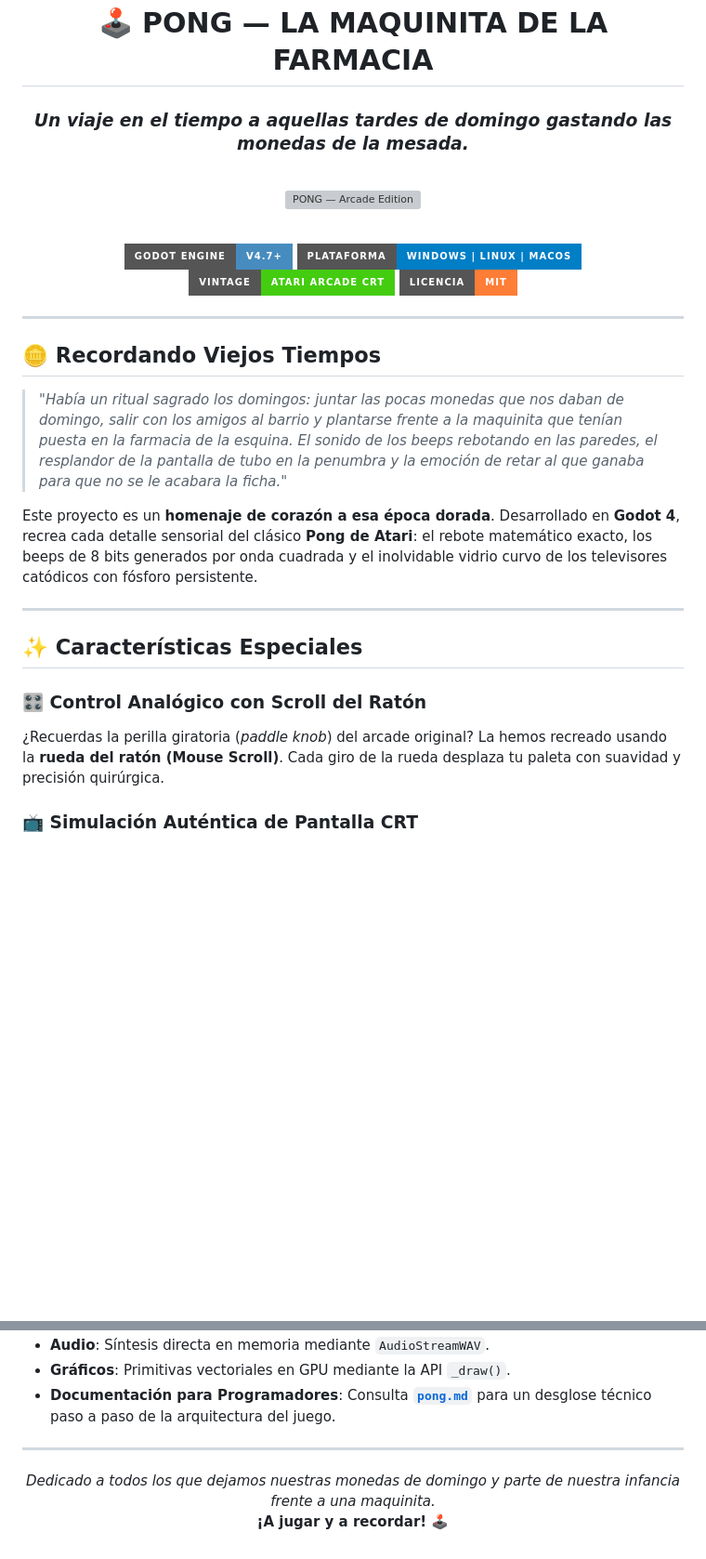
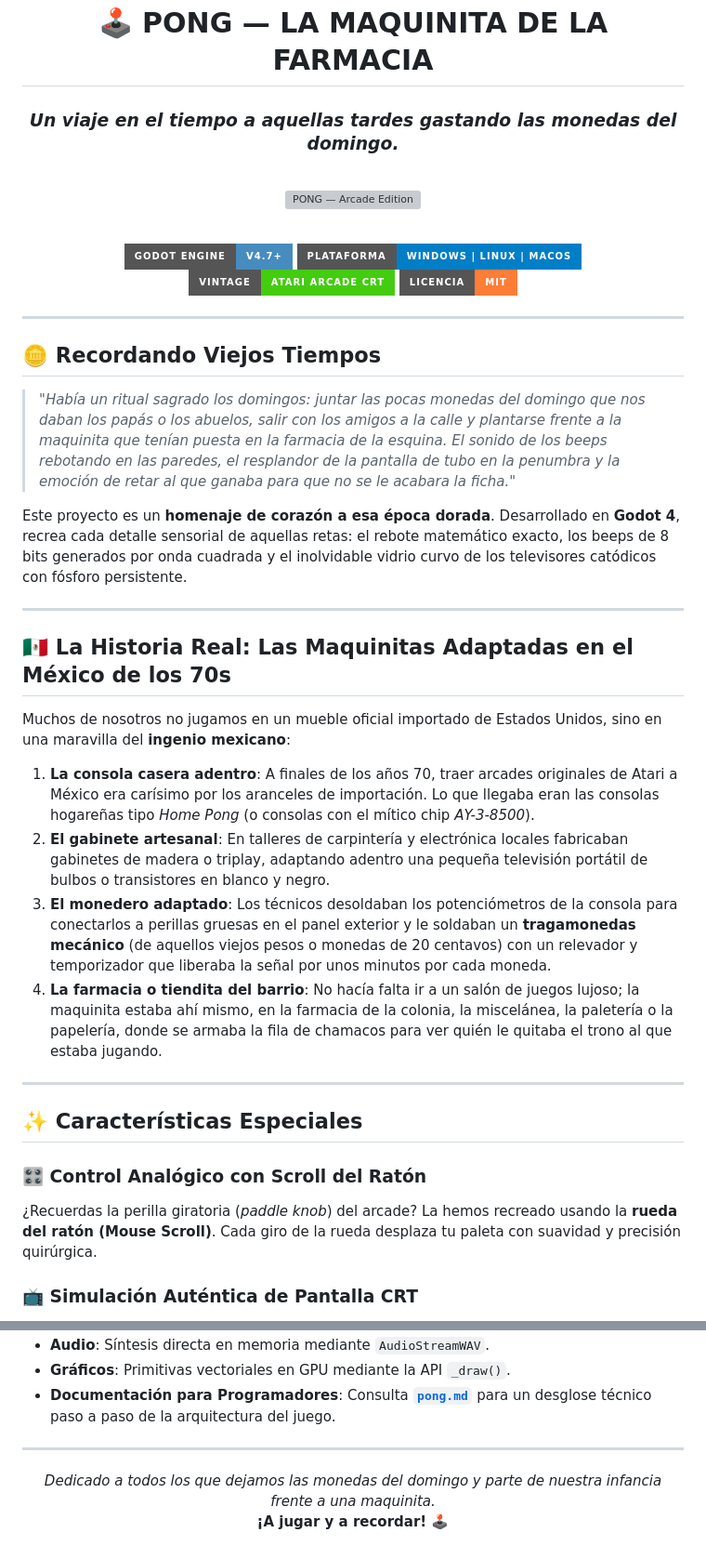
Before and after one commit to AbelVicencio/pong-1976-godot, a Markdown page: README.md, 2 parts joined by grey strips. Shown at 93% size. Rendered like a GitHub page; badges without logos; blank space fills up the shorter version; grey boxes are pictures that could not be loaded.

Commit message:
Update README with authentic Mexican arcade history and correct terminology (el domingo)

```diff
--- a/README.md
+++ b/README.md
@@ -1,7 +1,7 @@
 <div align="center">
 
 # 🕹️ PONG — LA MAQUINITA DE LA FARMACIA
-### *Un viaje en el tiempo a aquellas tardes de domingo gastando las monedas de la mesada.*
+### *Un viaje en el tiempo a aquellas tardes gastando las monedas del domingo.*
 
 <br/>
 
@@ -20,16 +20,27 @@
 
 ## 🪙 Recordando Viejos Tiempos
 
-> *"Había un ritual sagrado los domingos: juntar las pocas monedas que nos daban de domingo, salir con los amigos al barrio y plantarse frente a la maquinita que tenían puesta en la farmacia de la esquina. El sonido de los beeps rebotando en las paredes, el resplandor de la pantalla de tubo en la penumbra y la emoción de retar al que ganaba para que no se le acabara la ficha."*
+> *"Había un ritual sagrado los domingos: juntar las pocas monedas del domingo que nos daban los papás o los abuelos, salir con los amigos a la calle y plantarse frente a la maquinita que tenían puesta en la farmacia de la esquina. El sonido de los beeps rebotando en las paredes, el resplandor de la pantalla de tubo en la penumbra y la emoción de retar al que ganaba para que no se le acabara la ficha."*
 
-Este proyecto es un **homenaje de corazón a esa época dorada**. Desarrollado en **Godot 4**, recrea cada detalle sensorial del clásico **Pong de Atari**: el rebote matemático exacto, los beeps de 8 bits generados por onda cuadrada y el inolvidable vidrio curvo de los televisores catódicos con fósforo persistente.
+Este proyecto es un **homenaje de corazón a esa época dorada**. Desarrollado en **Godot 4**, recrea cada detalle sensorial de aquellas retas: el rebote matemático exacto, los beeps de 8 bits generados por onda cuadrada y el inolvidable vidrio curvo de los televisores catódicos con fósforo persistente.
+
+---
+
+## 🇲🇽 La Historia Real: Las Maquinitas Adaptadas en el México de los 70s
+
+Muchos de nosotros no jugamos en un mueble oficial importado de Estados Unidos, sino en una maravilla del **ingenio mexicano**:
+
+1. **La consola casera adentro**: A finales de los años 70, traer arcades originales de Atari a México era carísimo por los aranceles de importación. Lo que llegaba eran las consolas hogareñas tipo *Home Pong* (o consolas con el mítico chip *AY-3-8500*).
+2. **El gabinete artesanal**: En talleres de carpintería y electrónica locales fabricaban gabinetes de madera o triplay, adaptando adentro una pequeña televisión portátil de bulbos o transistores en blanco y negro.
+3. **El monedero adaptado**: Los técnicos desoldaban los potenciómetros de la consola para conectarlos a perillas gruesas en el panel exterior y le soldaban un **tragamonedas mecánico** (de aquellos viejos pesos o monedas de 20 centavos) con un relevador y temporizador que liberaba la señal por unos minutos por cada moneda.
+4. **La farmacia o tiendita del barrio**: No hacía falta ir a un salón de juegos lujoso; la maquinita estaba ahí mismo, en la farmacia de la colonia, la miscelánea, la paletería o la papelería, donde se armaba la fila de chamacos para ver quién le quitaba el trono al que estaba jugando.
 
 ---
 
 ## ✨ Características Especiales
 
 ### 🎛️ Control Analógico con Scroll del Ratón
-¿Recuerdas la perilla giratoria (*paddle knob*) del arcade original? La hemos recreado usando la **rueda del ratón (Mouse Scroll)**. Cada giro de la rueda desplaza tu paleta con suavidad y precisión quirúrgica.
+¿Recuerdas la perilla giratoria (*paddle knob*) del arcade? La hemos recreado usando la **rueda del ratón (Mouse Scroll)**. Cada giro de la rueda desplaza tu paleta con suavidad y precisión quirúrgica.
 
 ### 📺 Simulación Auténtica de Pantalla CRT
 - **Scanlines de 240p**: El barrido horizontal del cañón de electrones tal como lo veían nuestros ojos.
@@ -109,7 +120,7 @@ Godot.exe
 
 <div align="center">
 
-*Dedicado a todos los que dejamos nuestras monedas de domingo y parte de nuestra infancia frente a una maquinita.*
+*Dedicado a todos los que dejamos las monedas del domingo y parte de nuestra infancia frente a una maquinita.*
 **¡A jugar y a recordar! 🕹️**
 
 </div>
```
